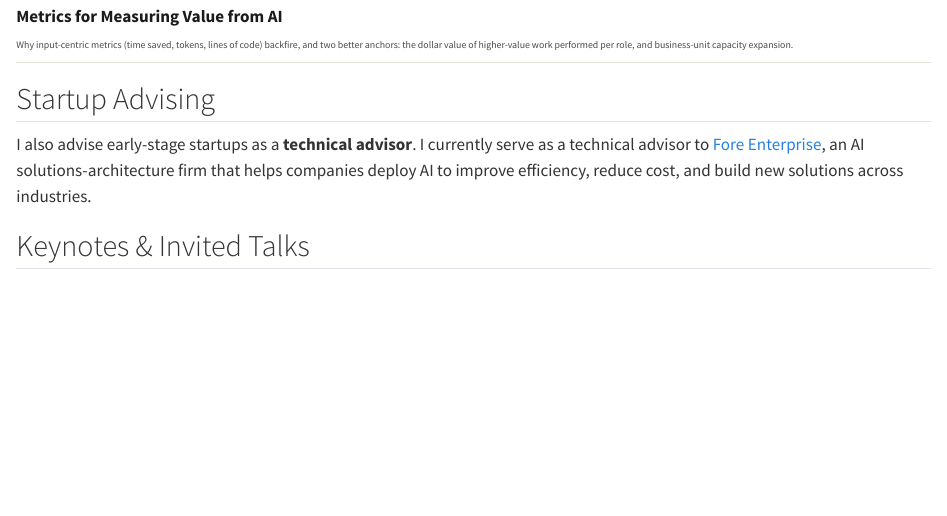
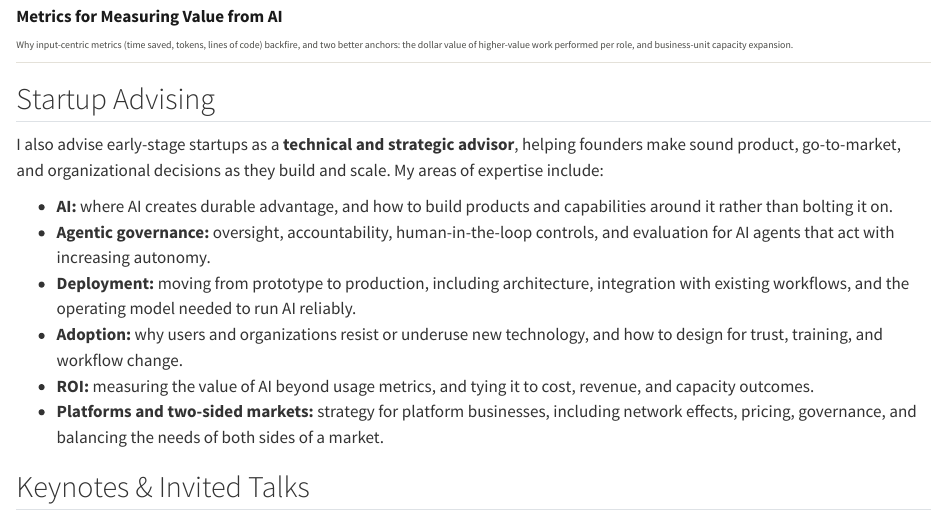
Before and after one commit to arvindk84/arvind-karunakaran, a Quarto document (speaking.qmd): the page in a window 1100 px wide, from 2240 px down. Rendered offline with R 4.5, knitr and Pandoc in place of Quarto, with nearby package versions.

Commit message:
Generalize startup advising section and list expertise areas
Co-Authored-By: Claude Sonnet 5.5 <noreply@anthropic.com>

```diff
--- a/speaking.qmd
+++ b/speaking.qmd
@@ -141,10 +141,24 @@ sessions are tailored to the audience and industry.
 
 ## Startup Advising
 
-I also advise early-stage startups as a **technical advisor**. I currently serve as
-a technical advisor to [Fore Enterprise](https://foreenterprise.com/), an AI
-solutions-architecture firm that helps companies deploy AI to improve efficiency,
-reduce cost, and build new solutions across industries.
+I also advise early-stage startups as a **technical and strategic advisor**,
+helping founders make sound product, go-to-market, and organizational decisions
+as they build and scale. My areas of expertise include:
+
+- **AI:** where AI creates durable advantage, and how to build products and
+  capabilities around it rather than bolting it on.
+- **Agentic governance:** oversight, accountability, human-in-the-loop controls,
+  and evaluation for AI agents that act with increasing autonomy.
+- **Deployment:** moving from prototype to production, including architecture,
+  integration with existing workflows, and the operating model needed to run AI
+  reliably.
+- **Adoption:** why users and organizations resist or underuse new technology,
+  and how to design for trust, training, and workflow change.
+- **ROI:** measuring the value of AI beyond usage metrics, and tying it to cost,
+  revenue, and capacity outcomes.
+- **Platforms and two-sided markets:** strategy for platform businesses,
+  including network effects, pricing, governance, and balancing the needs of
+  both sides of a market.
 
 ## Keynotes & Invited Talks
 
```
